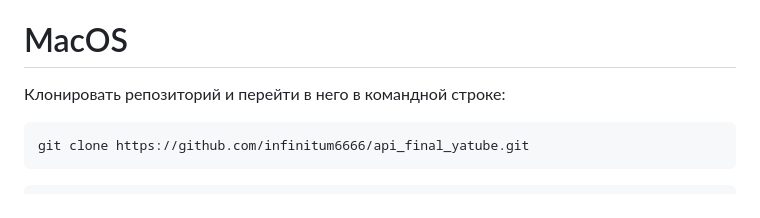
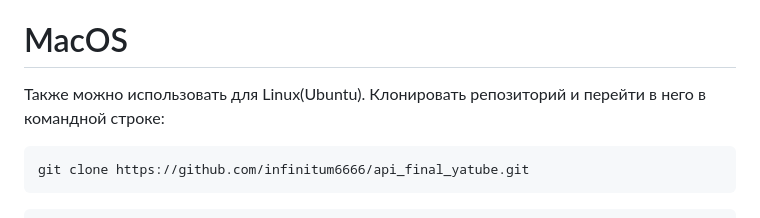
Before and after one commit to AleksandrAndreev103/api_final_yatube, a Markdown page: README.md, the part around the change. GitHub-like rendering.

````diff
--- a/README.md
+++ b/README.md
@@ -69,7 +69,7 @@ python manage.py runserver
 <p align="right">(<a href="#top">Наверх</a>)</p>
 
 # MacOS
-Клонировать репозиторий и перейти в него в командной строке:
+Также можно использовать для Linux(Ubuntu). Клонировать репозиторий и перейти в него в командной строке:
 
 ```
 git clone https://github.com/infinitum6666/api_final_yatube.git
````
